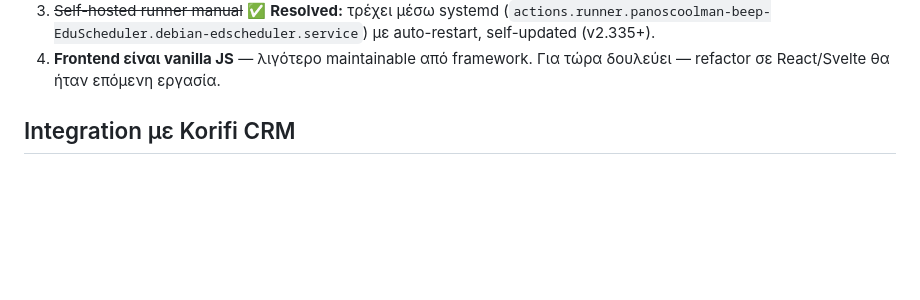
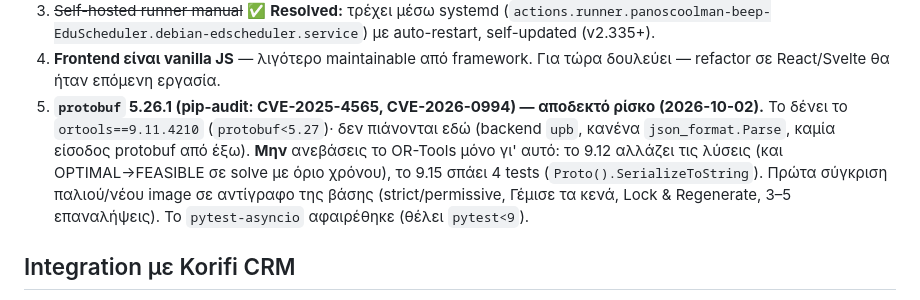
Before and after one commit to panoscoolman-beep/EduScheduler, a Markdown page: CLAUDE.md, the part around the change. Drawn GitHub-style; blank space fills up the shorter version.

```diff
--- a/CLAUDE.md
+++ b/CLAUDE.md
@@ -255,6 +255,13 @@ sed -i 's/?v=55"/?v=56"/g' frontend/index.html
    με auto-restart, self-updated (v2.335+).
 4. **Frontend είναι vanilla JS** — λιγότερο maintainable από framework. Για
    τώρα δουλεύει — refactor σε React/Svelte θα ήταν επόμενη εργασία.
+5. **`protobuf` 5.26.1 (pip-audit: CVE-2025-4565, CVE-2026-0994) — αποδεκτό ρίσκο
+   (2026-10-02).** Το δένει το `ortools==9.11.4210` (`protobuf<5.27`)· δεν πιάνονται εδώ
+   (backend `upb`, κανένα `json_format.Parse`, καμία είσοδος protobuf από έξω). **Μην**
+   ανεβάσεις το OR-Tools μόνο γι' αυτό: το 9.12 αλλάζει τις λύσεις (και OPTIMAL→FEASIBLE
+   σε solve με όριο χρόνου), το 9.15 σπάει 4 tests (`Proto().SerializeToString`). Πρώτα
+   σύγκριση παλιού/νέου image σε αντίγραφο της βάσης (strict/permissive, Γέμισε τα κενά,
+   Lock & Regenerate, 3–5 επαναλήψεις). Το `pytest-asyncio` αφαιρέθηκε (θέλει `pytest<9`).
 
 ## Integration με Korifi CRM
 
```
Also changed, not shown: CHANGELOG.md (+16 -0 lines), αλλαγες.md (+4 -0 lines).
